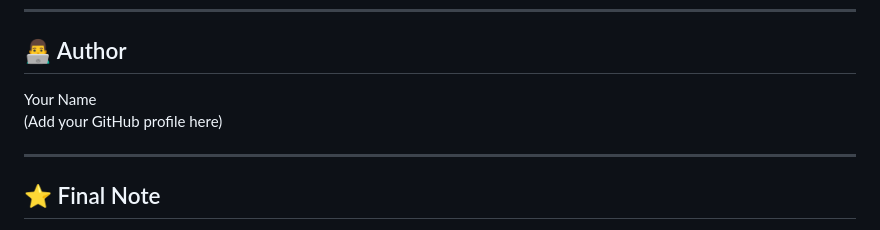
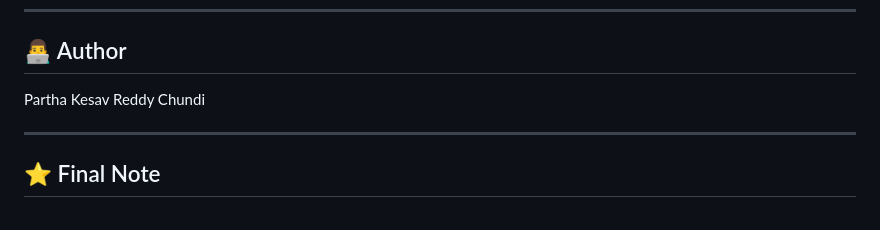
Before and after one commit to ParthaKesavReddyChundi/surface-roughness-ml, a Markdown page: README.md, the part around the change. GitHub-like rendering.

Commit message:
Update author information in README.md
Updated readme

```diff
--- a/README.md
+++ b/README.md
@@ -225,8 +225,7 @@ To improve results:
 
 ## 👨‍💻 Author
 
-Your Name
-(Add your GitHub profile here)
+Partha Kesav Reddy Chundi
 
 ---
 
```
